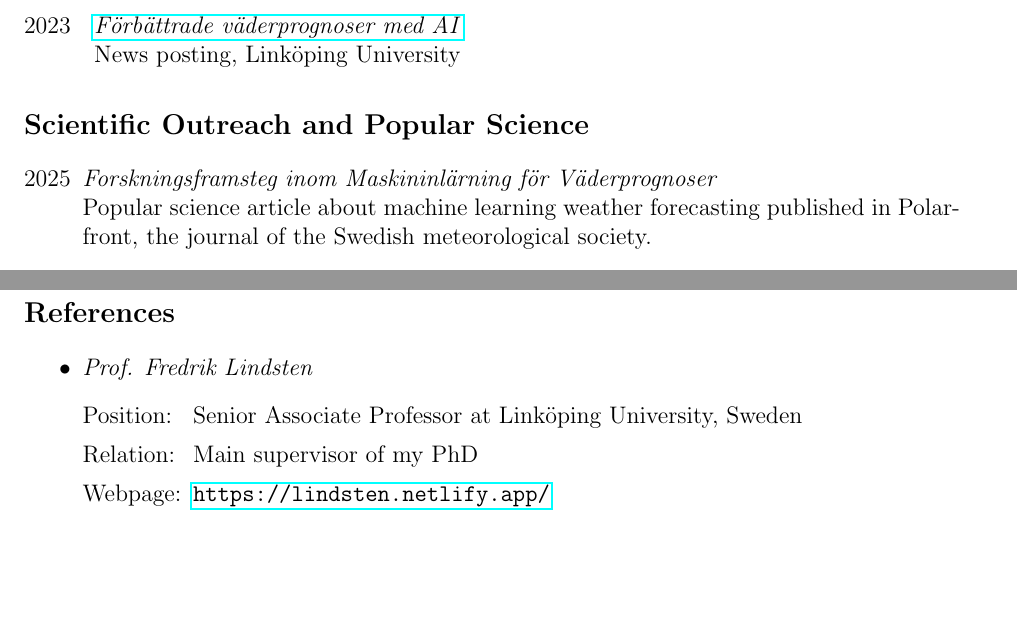
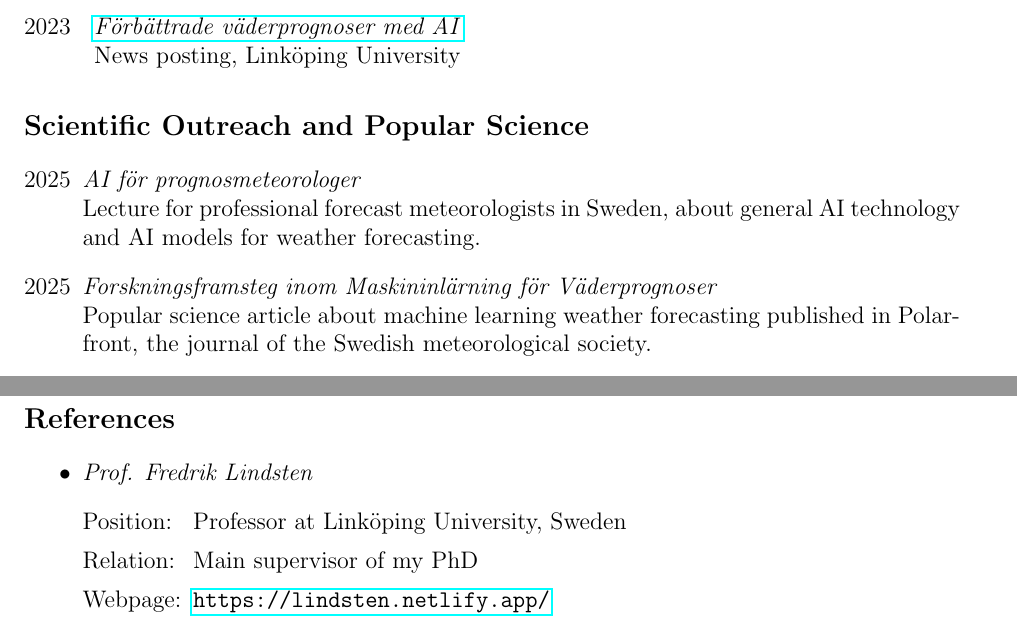
Before and after one commit to joeloskarsson/CV, a LaTeX document (tex/academic.tex, which reads tex/sections/outreach.tex, tex/sections/references.tex): two parts of pages 7 and 8 of 8, joined at a grey line, cut so that both start at the same text, the shorter picture padded with empty space. Compiled offline with pdfLaTeX.

Commit message:
Update September

```diff
--- a/tex/sections/outreach.tex
+++ b/tex/sections/outreach.tex
@@ -4,6 +4,7 @@
     #3
 }
 \begin{labeling}{2025}
+    \outreach{AI för prognosmeteorologer}{2025}{Lecture for professional forecast meteorologists in Sweden, about general AI technology and AI models for weather forecasting.}
     \outreach{Forskningsframsteg inom Maskininlärning för Väderprognoser}{2025}{Popular science article about machine learning weather forecasting published in Polarfront, the journal of the Swedish meteorological society.}
     \outreach{Doing a PhD in Machine Learning and AI within WASP}{2025}{Talk for undergraduate students about machine learning research and doing a PhD within the AI area.}
 \end{labeling}
--- a/tex/sections/references.tex
+++ b/tex/sections/references.tex
@@ -10,7 +10,7 @@
 }
 
 \begin{itemize}
-    \reference{Prof. Fredrik Lindsten}{Senior Associate Professor at Linköping University, Sweden}{Main supervisor of my PhD}{https://lindsten.netlify.app/}{fredrik.lindsten@liu.se}
+    \reference{Prof. Fredrik Lindsten}{Professor at Linköping University, Sweden}{Main supervisor of my PhD}{https://lindsten.netlify.app/}{fredrik.lindsten@liu.se}
     \reference{Prof. Marc Deisenroth}{Google DeepMind Chair of Machine Learning and Artificial Intelligence at University College London, U.K.}{Collaborator}{https://www.deisenroth.cc/}{m.deisenroth@ucl.ac.uk}
     \reference{Dr. Tomas Landelius}{Researcher at the Swedish Meteorological and Hydrological Institute}{Co-supervisor of my PhD}{https://www.smhi.se/en/research/research-departments/meteorology/tomas-landelius-1.4817}{tomas.landelius@smhi.se}
 \end{itemize}
```
Also changed, not shown: tex/sections/activities.tex (+1 -1 lines), tex/sections/education.tex (+1 -1 lines), docs/CV.pdf.
